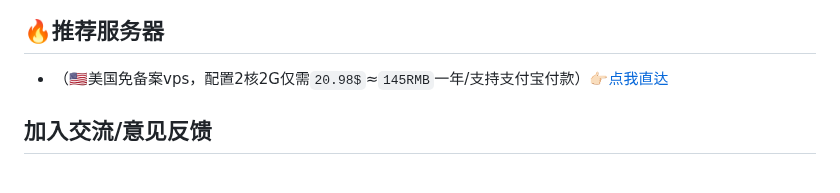
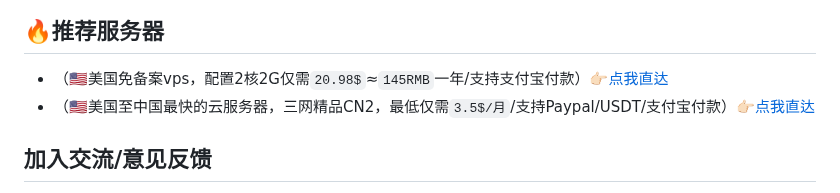
Before and after one commit to assimon/epusdt, a Markdown page: README.md, the part around the change. Drawn GitHub-style.

```diff
--- a/README.md
+++ b/README.md
@@ -55,6 +55,7 @@ Epusdt
 
 ## 🔥推荐服务器
 - （🇺🇸美国免备案vps，配置2核2G仅需`20.98$`≈`145RMB`一年/支持支付宝付款）[👉🏻点我直达](https://my.racknerd.com/aff.php?aff=2745&pid=681)
+- （🇺🇸美国至中国最快的云服务器，三网精品CN2，最低仅需`3.5$/月`/支持Paypal/USDT/支付宝付款）[👉🏻点我直达](https://www.vmrack.net/?ref_code=5cxGLUcTZhH)
 
 ## 加入交流/意见反馈
 - `Epusdt`频道[https://t.me/epusdt](https://t.me/epusdt)
```
